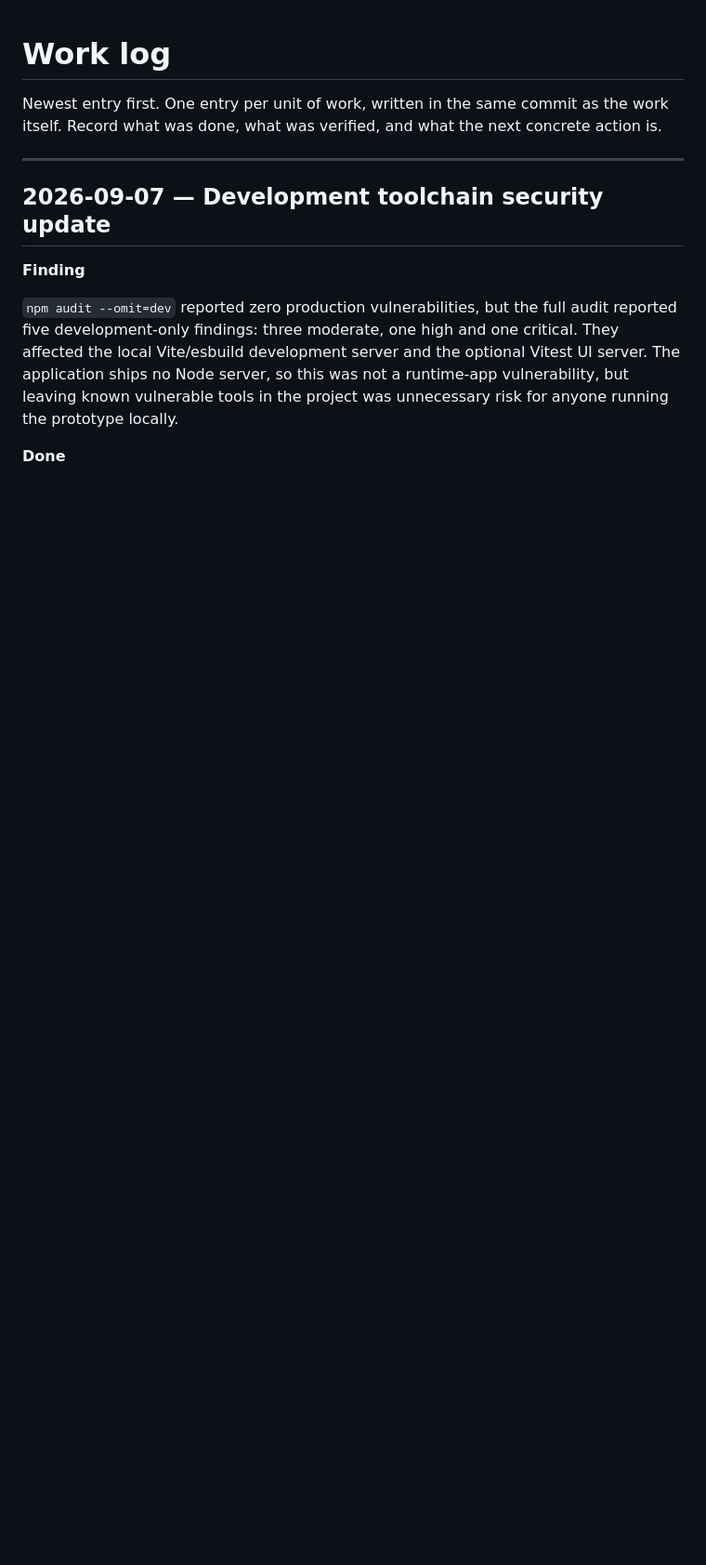
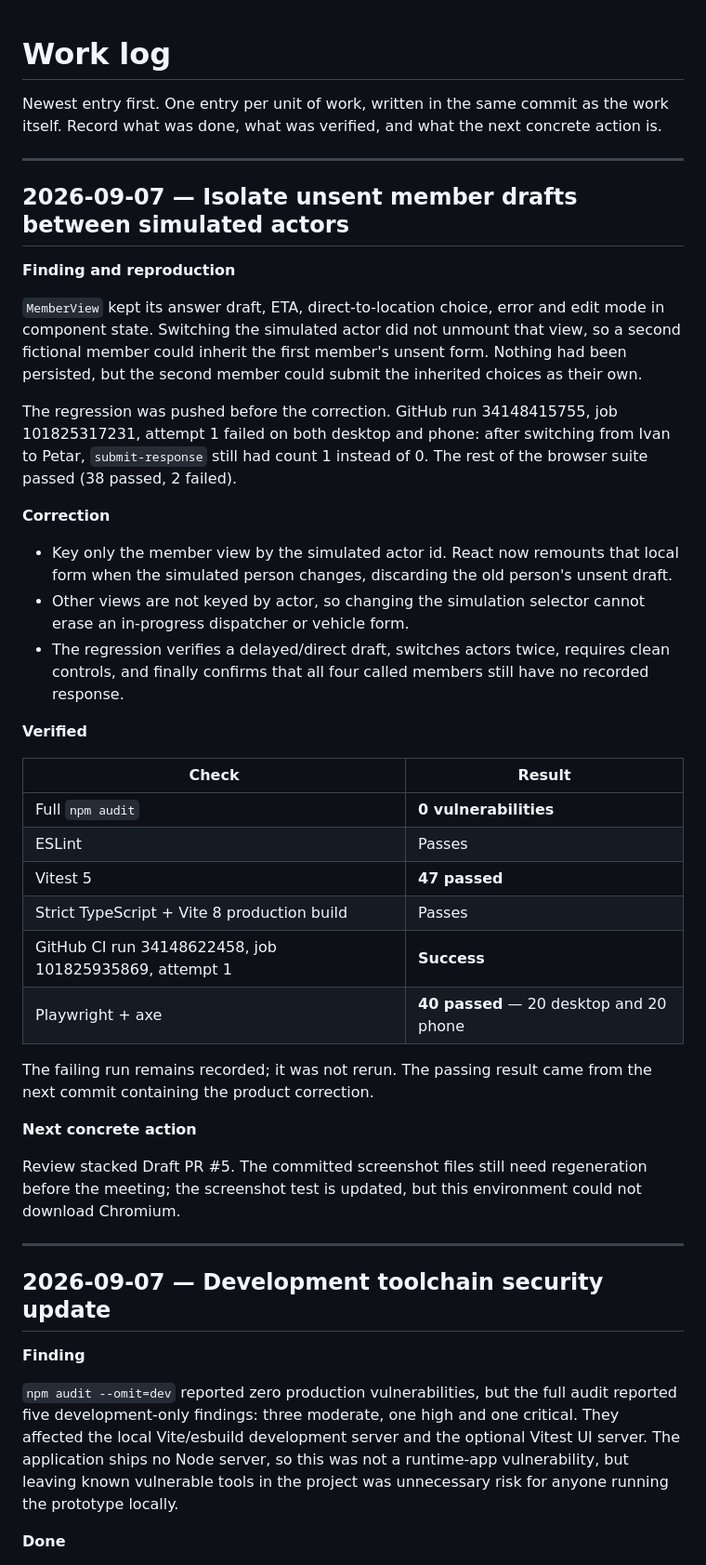
Before and after one commit to Dado211207/dvd-tivat-app, a Markdown page: docs/ai/WORK_LOG.md, the part around the change. Shown at 93% size. GitHub-like rendering; blank space fills up the shorter version.

Commit message:
docs: record member draft isolation evidence

```diff
--- a/docs/ai/WORK_LOG.md
+++ b/docs/ai/WORK_LOG.md
@@ -2,6 +2,49 @@
 
 Newest entry first. One entry per unit of work, written in the same commit as the work itself.
 Record what was done, what was verified, and what the next concrete action is.
+
+---
+
+## 2026-09-07 — Isolate unsent member drafts between simulated actors
+
+**Finding and reproduction**
+
+`MemberView` kept its answer draft, ETA, direct-to-location choice, error and edit mode in component
+state. Switching the simulated actor did not unmount that view, so a second fictional member could
+inherit the first member's unsent form. Nothing had been persisted, but the second member could
+submit the inherited choices as their own.
+
+The regression was pushed before the correction. GitHub run 34148415755, job 101825317231, attempt
+1 failed on both desktop and phone: after switching from Ivan to Petar, `submit-response` still had
+count 1 instead of 0. The rest of the browser suite passed (38 passed, 2 failed).
+
+**Correction**
+
+- Key only the member view by the simulated actor id. React now remounts that local form when the
+  simulated person changes, discarding the old person's unsent draft.
+- Other views are not keyed by actor, so changing the simulation selector cannot erase an
+  in-progress dispatcher or vehicle form.
+- The regression verifies a delayed/direct draft, switches actors twice, requires clean controls,
+  and finally confirms that all four called members still have no recorded response.
+
+**Verified**
+
+| Check | Result |
+|---|---|
+| Full `npm audit` | **0 vulnerabilities** |
+| ESLint | Passes |
+| Vitest 5 | **47 passed** |
+| Strict TypeScript + Vite 8 production build | Passes |
+| GitHub CI run 34148622458, job 101825935869, attempt 1 | **Success** |
+| Playwright + axe | **40 passed** — 20 desktop and 20 phone |
+
+The failing run remains recorded; it was not rerun. The passing result came from the next commit
+containing the product correction.
+
+**Next concrete action**
+
+Review stacked Draft PR #5. The committed screenshot files still need regeneration before the
+meeting; the screenshot test is updated, but this environment could not download Chromium.
 
 ---
 
```
Also changed, not shown: docs/ai/PROJECT_STATE.md (+6 -6 lines).
